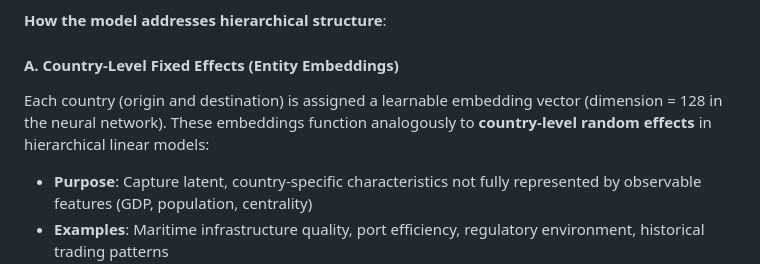
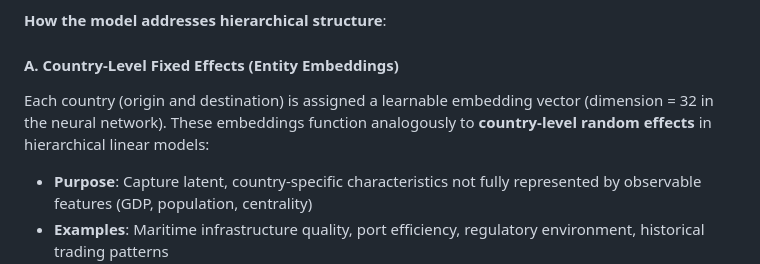
Before and after one commit to dongzhe1/NNERF-Shipping-Volume, a Markdown page: README.md, the part around the change. Drawn GitHub-style.

```diff
--- a/README.md
+++ b/README.md
@@ -191,7 +191,7 @@ These bounds are used for visualizing forecast uncertainty (e.g., shaded regions
 
 #### A. Country-Level Fixed Effects (Entity Embeddings)
 
-Each country (origin and destination) is assigned a learnable embedding vector (dimension = 128 in the neural network). These embeddings function analogously to **country-level random effects** in hierarchical linear models:
+Each country (origin and destination) is assigned a learnable embedding vector (dimension = 32 in the neural network). These embeddings function analogously to **country-level random effects** in hierarchical linear models:
 
 * **Purpose**: Capture latent, country-specific characteristics not fully represented by observable features (GDP, population, centrality)
 * **Examples**: Maritime infrastructure quality, port efficiency, regulatory environment, historical trading patterns
```
